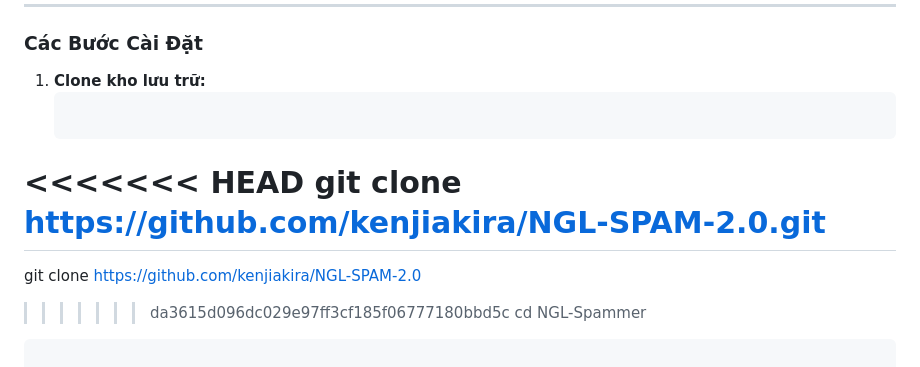
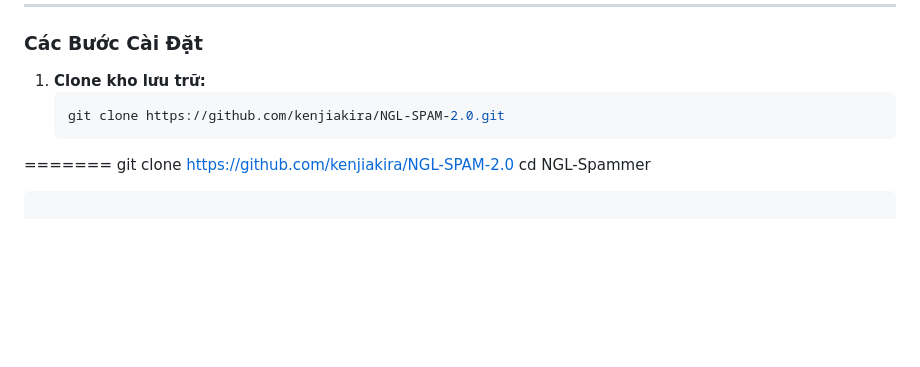
Before and after one commit to kenjiakira/NGL-SPAM-2.0, a Markdown page: README.md, the part around the change. Rendered like a GitHub page; blank space fills up the shorter version.

````diff
--- a/README.md
+++ b/README.md
@@ -28,11 +28,9 @@ Hãy chắc chắn rằng bạn đã cài đặt **Node.js** và **npm** trên m
 
 1. **Clone kho lưu trữ:**
    ```bash
-<<<<<<< HEAD
    git clone https://github.com/kenjiakira/NGL-SPAM-2.0.git
 =======
    git clone https://github.com/kenjiakira/NGL-SPAM-2.0
->>>>>>> da3615d096dc029e97ff3cf185f06777180bbd5c
    cd NGL-Spammer
    ```
 
````
